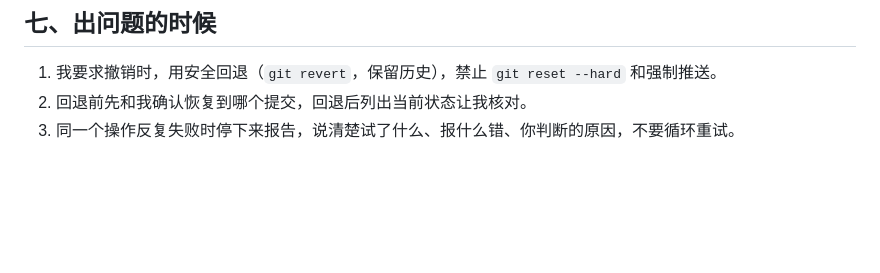
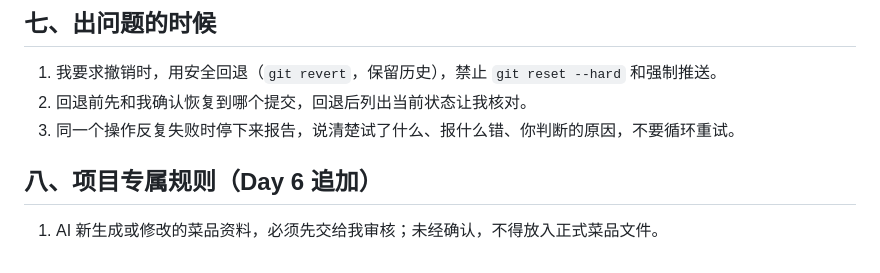
Before and after one commit to Doraonix/My-first-Ku, a Markdown page: AGENTS.md, the part around the change. Rendered like a GitHub page; blank space fills up the shorter version.

Commit message:
Day 6｜追加菜品资料审核规则
改了什么：完善项目规则，保留 Day 1 原有内容
加了什么：新增或修改菜品资料须先审核确认的规则

```diff
--- a/AGENTS.md
+++ b/AGENTS.md
@@ -50,3 +50,7 @@
 1. 我要求撤销时，用安全回退（`git revert`，保留历史），禁止 `git reset --hard` 和强制推送。
 2. 回退前先和我确认恢复到哪个提交，回退后列出当前状态让我核对。
 3. 同一个操作反复失败时停下来报告，说清楚试了什么、报什么错、你判断的原因，不要循环重试。
+
+## 八、项目专属规则（Day 6 追加）
+
+1. AI 新生成或修改的菜品资料，必须先交给我审核；未经确认，不得放入正式菜品文件。
```
